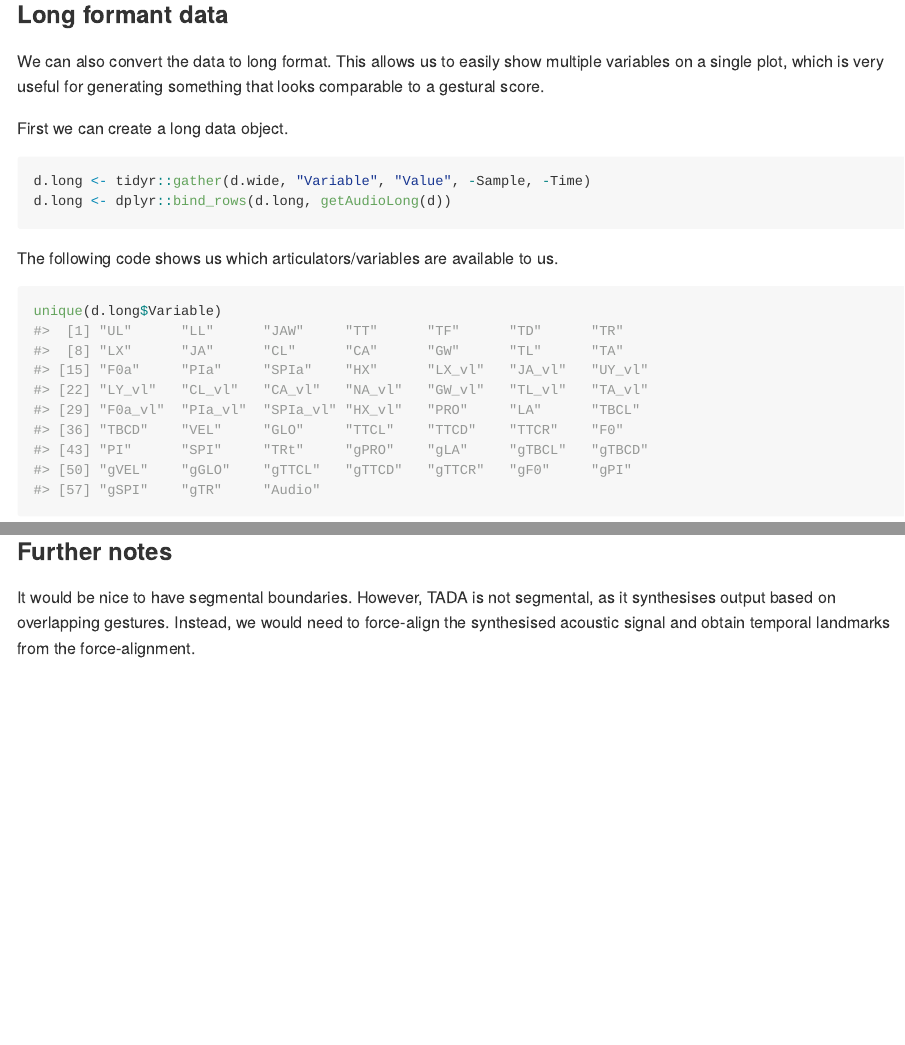
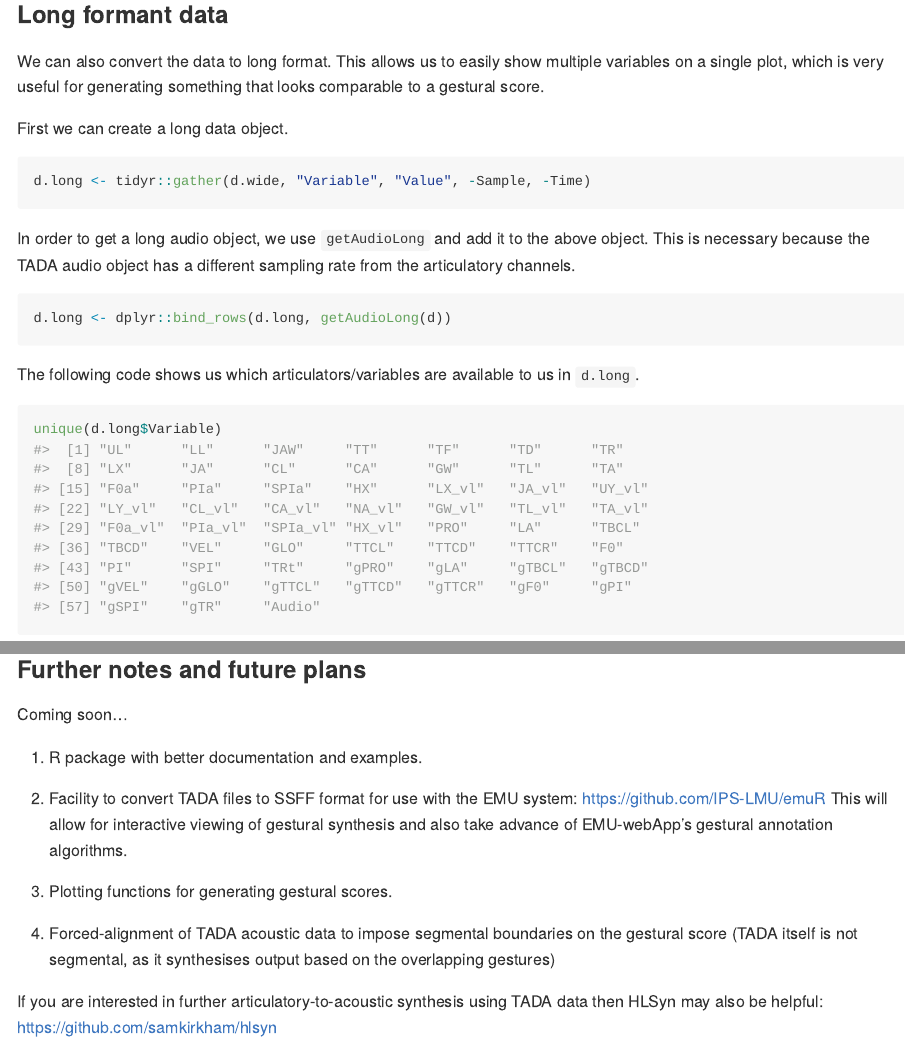
Before and after one commit to samkirkham/tadaR, an R Markdown document (README.Rmd): the page in a window 1100 px wide, from 1960 px down, and a second part further down, joined at a grey line. The pictures show the output file README.md that the author committed with the source, drawn offline in the style of GitHub.

Commit message:
added future plans section

````diff
--- a/README.Rmd
+++ b/README.Rmd
@@ -86,10 +86,15 @@ First we can create a long data object.
 
 ```{r}
 d.long <- tidyr::gather(d.wide, "Variable", "Value", -Sample, -Time)
+```
+
+In order to get a long audio object, we use `getAudioLong` and add it to the above object. This is necessary because the TADA audio object has a different sampling rate from the articulatory channels.
+
+```{r}
 d.long <- dplyr::bind_rows(d.long, getAudioLong(d))
 ```
 
-The following code shows us which articulators/variables are available to us.
+The following code shows us which articulators/variables are available to us in `d.long`.
 
 ```{r}
 unique(d.long$Variable)
@@ -107,6 +112,16 @@ d.long %>%
 ```
 
 
-### Further notes ###
+### Further notes and future plans ###
 
-It would be nice to have segmental boundaries. However, TADA is not segmental, as it synthesises output based on overlapping gestures. Instead, we would need to force-align the synthesised acoustic signal and obtain temporal landmarks from the force-alignment.
+Coming soon...
+
+1. R package with better documentation and examples.
+
+2. Facility to convert TADA files to SSFF format for use with the EMU system: https://github.com/IPS-LMU/emuR This will allow for interactive viewing of gestural synthesis and also take advance of EMU-webApp's gestural annotation algorithms.
+
+3. Plotting functions for generating gestural scores.
+
+4. Forced-alignment of TADA acoustic data to impose segmental boundaries on the gestural score (TADA itself is not segmental, as it synthesises output based on the overlapping gestures)
+
+If you are interested in further articulatory-to-acoustic synthesis using TADA data then HLSyn may also be helpful: https://github.com/samkirkham/hlsyn
````
Also changed, not shown: README.md.
